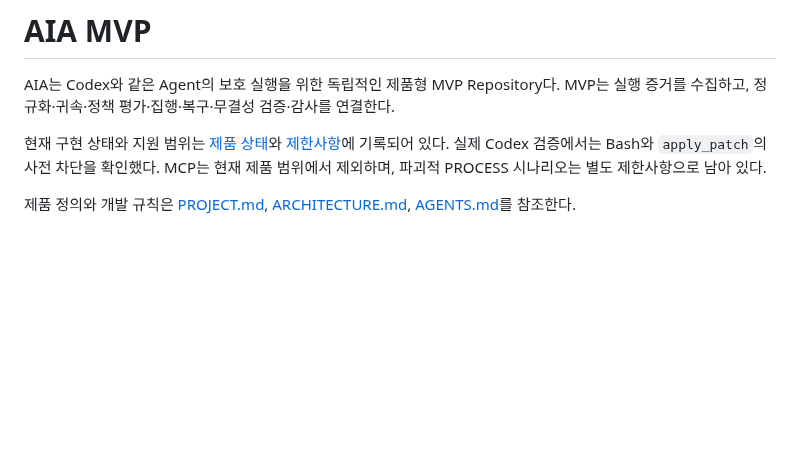
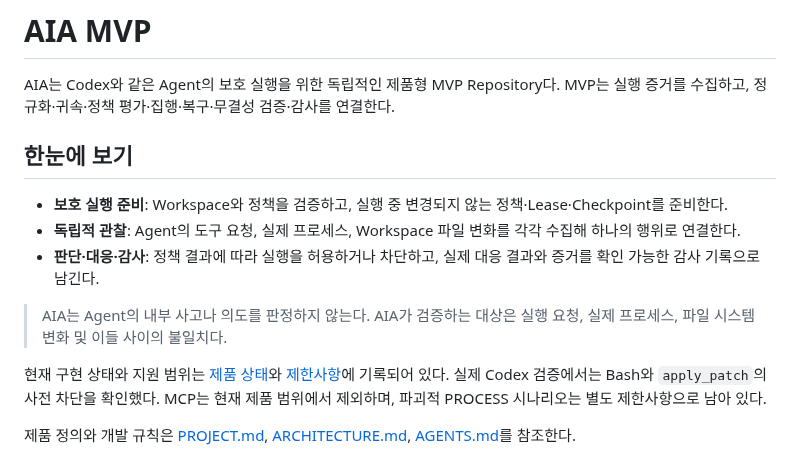
Before and after one commit to youngmin109/AIA, a Markdown page: README.md, the part around the change. GitHub-like rendering; blank space fills up the shorter version.

Commit message:
docs: add AIA overview

```diff
--- a/README.md
+++ b/README.md
@@ -1,6 +1,14 @@
 # AIA MVP
 
 AIA는 Codex와 같은 Agent의 보호 실행을 위한 독립적인 제품형 MVP Repository다. MVP는 실행 증거를 수집하고, 정규화·귀속·정책 평가·집행·복구·무결성 검증·감사를 연결한다.
+
+## 한눈에 보기
+
+- **보호 실행 준비**: Workspace와 정책을 검증하고, 실행 중 변경되지 않는 정책·Lease·Checkpoint를 준비한다.
+- **독립적 관찰**: Agent의 도구 요청, 실제 프로세스, Workspace 파일 변화를 각각 수집해 하나의 행위로 연결한다.
+- **판단·대응·감사**: 정책 결과에 따라 실행을 허용하거나 차단하고, 실제 대응 결과와 증거를 확인 가능한 감사 기록으로 남긴다.
+
+> AIA는 Agent의 내부 사고나 의도를 판정하지 않는다. AIA가 검증하는 대상은 실행 요청, 실제 프로세스, 파일 시스템 변화 및 이들 사이의 불일치다.
 
 현재 구현 상태와 지원 범위는 [제품 상태](docs/PRODUCT-STATUS.md)와 [제한사항](docs/LIMITATIONS.md)에 기록되어 있다. 실제 Codex 검증에서는 Bash와 `apply_patch`의 사전 차단을 확인했다. MCP는 현재 제품 범위에서 제외하며, 파괴적 PROCESS 시나리오는 별도 제한사항으로 남아 있다.
 
```
